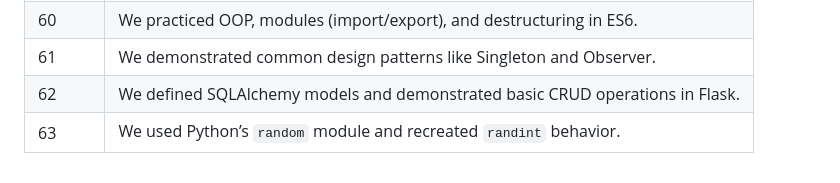
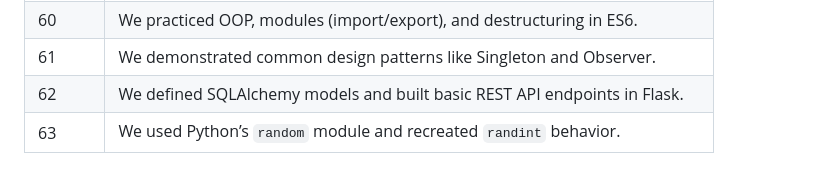
Before and after one commit to kaya-hasan/python52, a Markdown page: README.md, the part around the change. Drawn GitHub-style.

Commit message:
Update README lesson 62 summary

```diff
--- a/README.md
+++ b/README.md
@@ -61,5 +61,5 @@
 | 59 | We compared `var/let/const` and practiced ES6 arrow functions. |
 | 60 | We practiced OOP, modules (import/export), and destructuring in ES6. |
 | 61 | We demonstrated common design patterns like Singleton and Observer. |
-| 62 | We defined SQLAlchemy models and demonstrated basic CRUD operations in Flask. |
+| 62 | We defined SQLAlchemy models and built basic REST API endpoints in Flask. |
 | 63 | We used Python’s `random` module and recreated `randint` behavior. |
```
